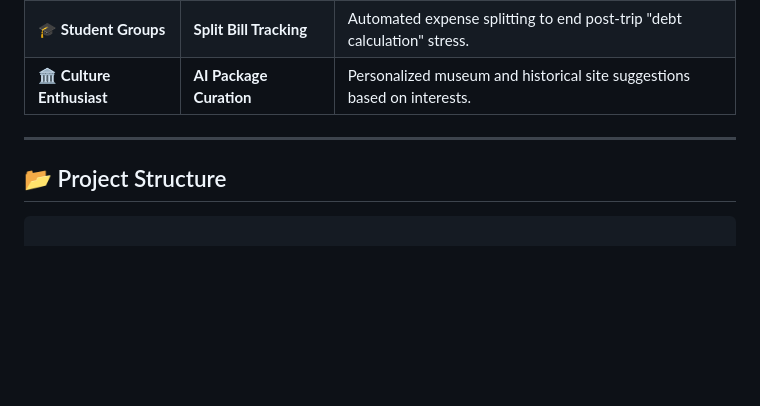
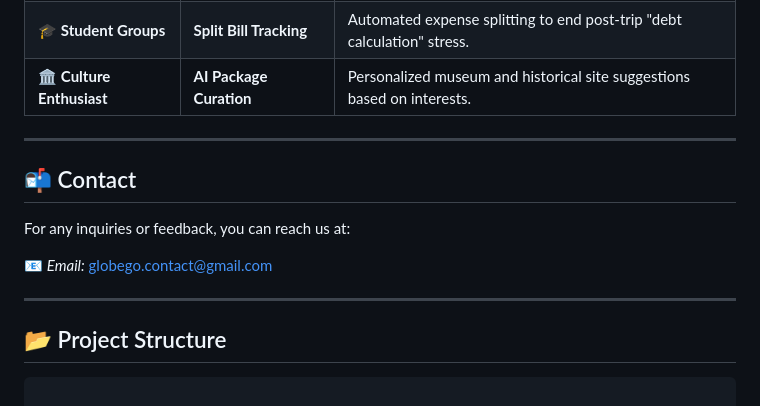
Before and after one commit to mehmetozdemirmo/Globego, a Markdown page: README.md, the part around the change. GitHub-like rendering; blank space fills up the shorter version.

````diff
--- a/README.md
+++ b/README.md
@@ -100,6 +100,14 @@ The evolution of GlobeGo is structured into 5 strategic phases, transforming it
 
 ---
 
+## 📬 Contact
+
+For any inquiries or feedback, you can reach us at:
+
+📧 *Email:* [globego.contact@gmail.com](mailto:globego.contact@gmail.com)
+
+---
+
 ## 📂 Project Structure
 
 ```
````
